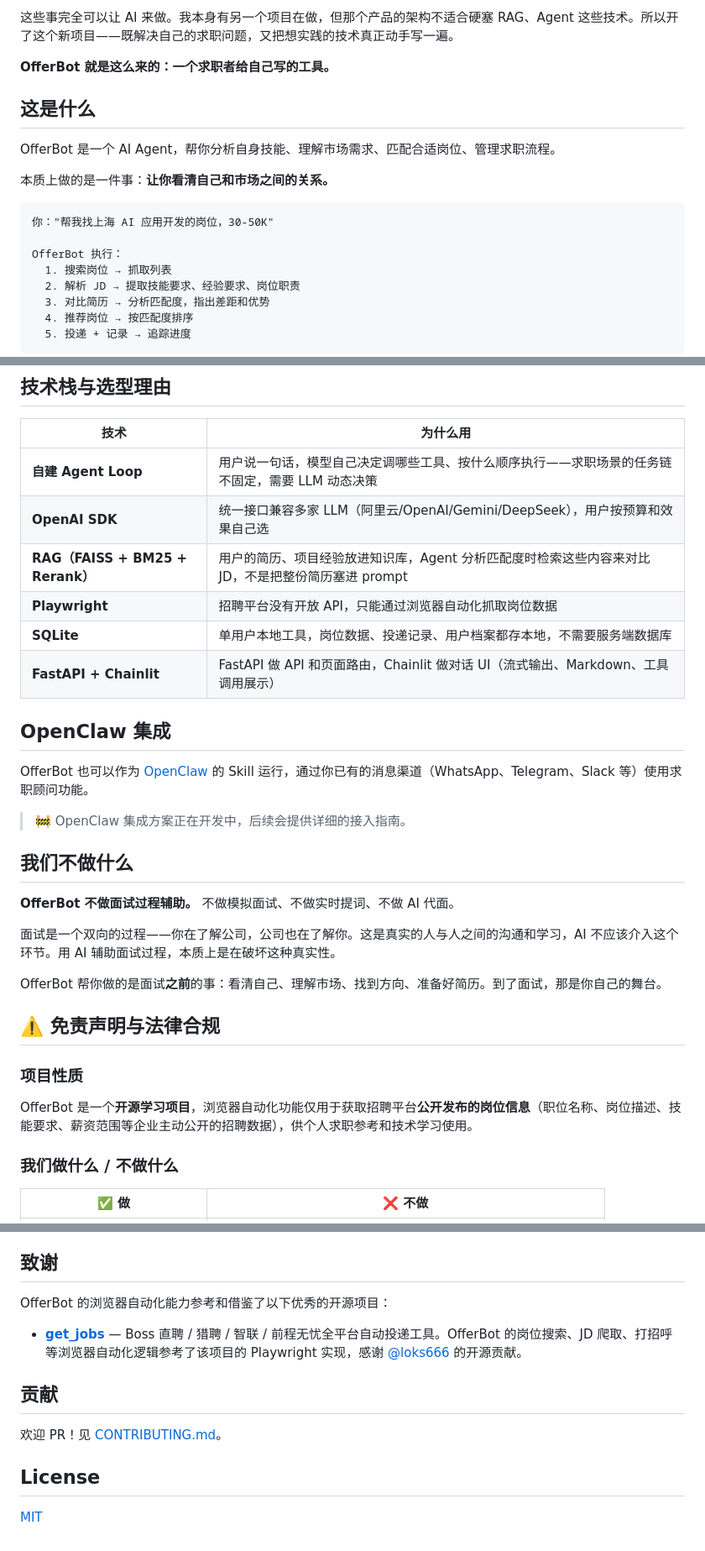
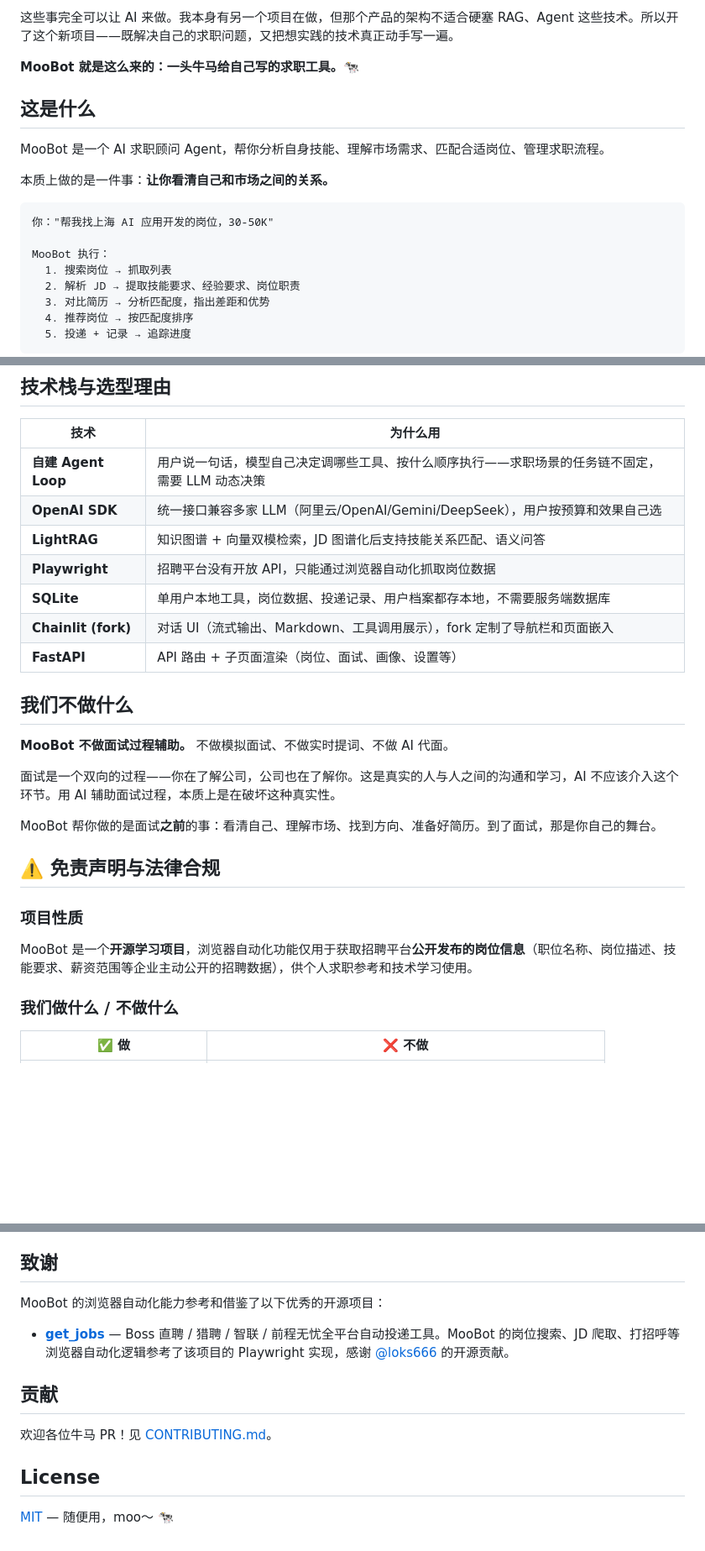
Before and after one commit to Hanyan179/OfferBot, a Markdown page: README.md, 3 parts joined by grey strips. Shown at 84% size. Drawn GitHub-style; blank space fills up the shorter version.

````diff
--- a/README.md
+++ b/README.md
@@ -25,18 +27,18 @@ Vibe coding 了一段时间，写了不少东西，但"我到底适合什么岗
 
 这些事完全可以让 AI 来做。我本身有另一个项目在做，但那个产品的架构不适合硬塞 RAG、Agent 这些技术。所以开了这个新项目——既解决自己的求职问题，又把想实践的技术真正动手写一遍。
 
-**OfferBot 就是这么来的：一个求职者给自己写的工具。**
+**MooBot 就是这么来的：一头牛马给自己写的求职工具。🐄**
 
 ## 这是什么
 
-OfferBot 是一个 AI Agent，帮你分析自身技能、理解市场需求、匹配合适岗位、管理求职流程。
+MooBot 是一个 AI 求职顾问 Agent，帮你分析自身技能、理解市场需求、匹配合适岗位、管理求职流程。
 
 本质上做的是一件事：**让你看清自己和市场之间的关系。**
 
 ```
 你："帮我找上海 AI 应用开发的岗位，30-50K"
 
-OfferBot 执行：
+MooBot 执行：
   1. 搜索岗位 → 抓取列表
   2. 解析 JD → 提取技能要求、经验要求、岗位职责
   3. 对比简历 → 分析匹配度，指出差距和优势
@@ -209,30 +212,25 @@ boss-agent/
 |---|---|
 | **自建 Agent Loop** | 用户说一句话，模型自己决定调哪些工具、按什么顺序执行——求职场景的任务链不固定，需要 LLM 动态决策 |
 | **OpenAI SDK** | 统一接口兼容多家 LLM（阿里云/OpenAI/Gemini/DeepSeek），用户按预算和效果自己选 |
-| **RAG（FAISS + BM25 + Rerank）** | 用户的简历、项目经验放进知识库，Agent 分析匹配度时检索这些内容来对比 JD，不是把整份简历塞进 prompt |
+| **LightRAG** | 知识图谱 + 向量双模检索，JD 图谱化后支持技能关系匹配、语义问答 |
 | **Playwright** | 招聘平台没有开放 API，只能通过浏览器自动化抓取岗位数据 |
 | **SQLite** | 单用户本地工具，岗位数据、投递记录、用户档案都存本地，不需要服务端数据库 |
-| **FastAPI + Chainlit** | FastAPI 做 API 和页面路由，Chainlit 做对话 UI（流式输出、Markdown、工具调用展示） |
-
-## OpenClaw 集成
-
-OfferBot 也可以作为 [OpenClaw](https://github.com/openclaw/openclaw) 的 Skill 运行，通过你已有的消息渠道（WhatsApp、Telegram、Slack 等）使用求职顾问功能。
-
-> 🚧 OpenClaw 集成方案正在开发中，后续会提供详细的接入指南。
+| **Chainlit (fork)** | 对话 UI（流式输出、Markdown、工具调用展示），fork 定制了导航栏和页面嵌入 |
+| **FastAPI** | API 路由 + 子页面渲染（岗位、面试、画像、设置等） |
 
 ## 我们不做什么
 
-**OfferBot 不做面试过程辅助。** 不做模拟面试、不做实时提词、不做 AI 代面。
+**MooBot 不做面试过程辅助。** 不做模拟面试、不做实时提词、不做 AI 代面。
 
 面试是一个双向的过程——你在了解公司，公司也在了解你。这是真实的人与人之间的沟通和学习，AI 不应该介入这个环节。用 AI 辅助面试过程，本质上是在破坏这种真实性。
 
-OfferBot 帮你做的是面试**之前**的事：看清自己、理解市场、找到方向、准备好简历。到了面试，那是你自己的舞台。
+MooBot 帮你做的是面试**之前**的事：看清自己、理解市场、找到方向、准备好简历。到了面试，那是你自己的舞台。
 
 ## ⚠️ 免责声明与法律合规
 
 ### 项目性质
 
-OfferBot 是一个**开源学习项目**，浏览器自动化功能仅用于获取招聘平台**公开发布的岗位信息**（职位名称、岗位描述、技能要求、薪资范围等企业主动公开的招聘数据），供个人求职参考和技术学习使用。
+MooBot 是一个**开源学习项目**，浏览器自动化功能仅用于获取招聘平台**公开发布的岗位信息**（职位名称、岗位描述、技能要求、薪资范围等企业主动公开的招聘数据），供个人求职参考和技术学习使用。
 
 ### 我们做什么 / 不做什么
 
@@ -292,14 +290,14 @@ AI 领域变化太快，很多人和我一样在探索自己的方向。后续
 
 ## 致谢
 
-OfferBot 的浏览器自动化能力参考和借鉴了以下优秀的开源项目：
+MooBot 的浏览器自动化能力参考和借鉴了以下优秀的开源项目：
 
-- **[get_jobs](https://github.com/loks666/get_jobs)** — Boss 直聘 / 猎聘 / 智联 / 前程无忧全平台自动投递工具。OfferBot 的岗位搜索、JD 爬取、打招呼等浏览器自动化逻辑参考了该项目的 Playwright 实现，感谢 [@loks666](https://github.com/loks666) 的开源贡献。
+- **[get_jobs](https://github.com/loks666/get_jobs)** — Boss 直聘 / 猎聘 / 智联 / 前程无忧全平台自动投递工具。MooBot 的岗位搜索、JD 爬取、打招呼等浏览器自动化逻辑参考了该项目的 Playwright 实现，感谢 [@loks666](https://github.com/loks666) 的开源贡献。
 
 ## 贡献
 
-欢迎 PR！见 [CONTRIBUTING.md](CONTRIBUTING.md)。
+欢迎各位牛马 PR！见 [CONTRIBUTING.md](CONTRIBUTING.md)。
 
 ## License
 
-[MIT](LICENSE)
+[MIT](LICENSE) — 随便用，moo～ 🐄
````
Also changed, not shown: other parts of README.md (+16 -13 lines).
